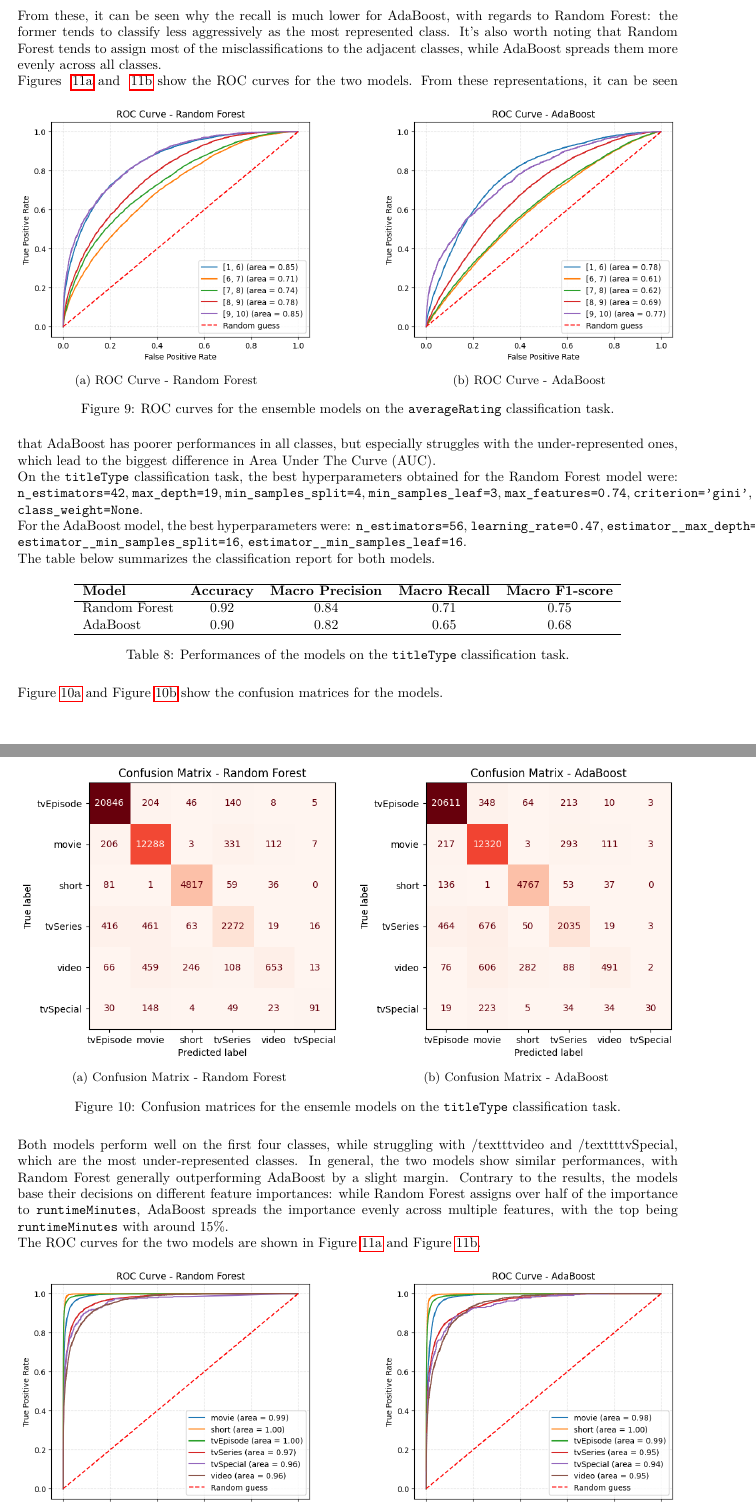
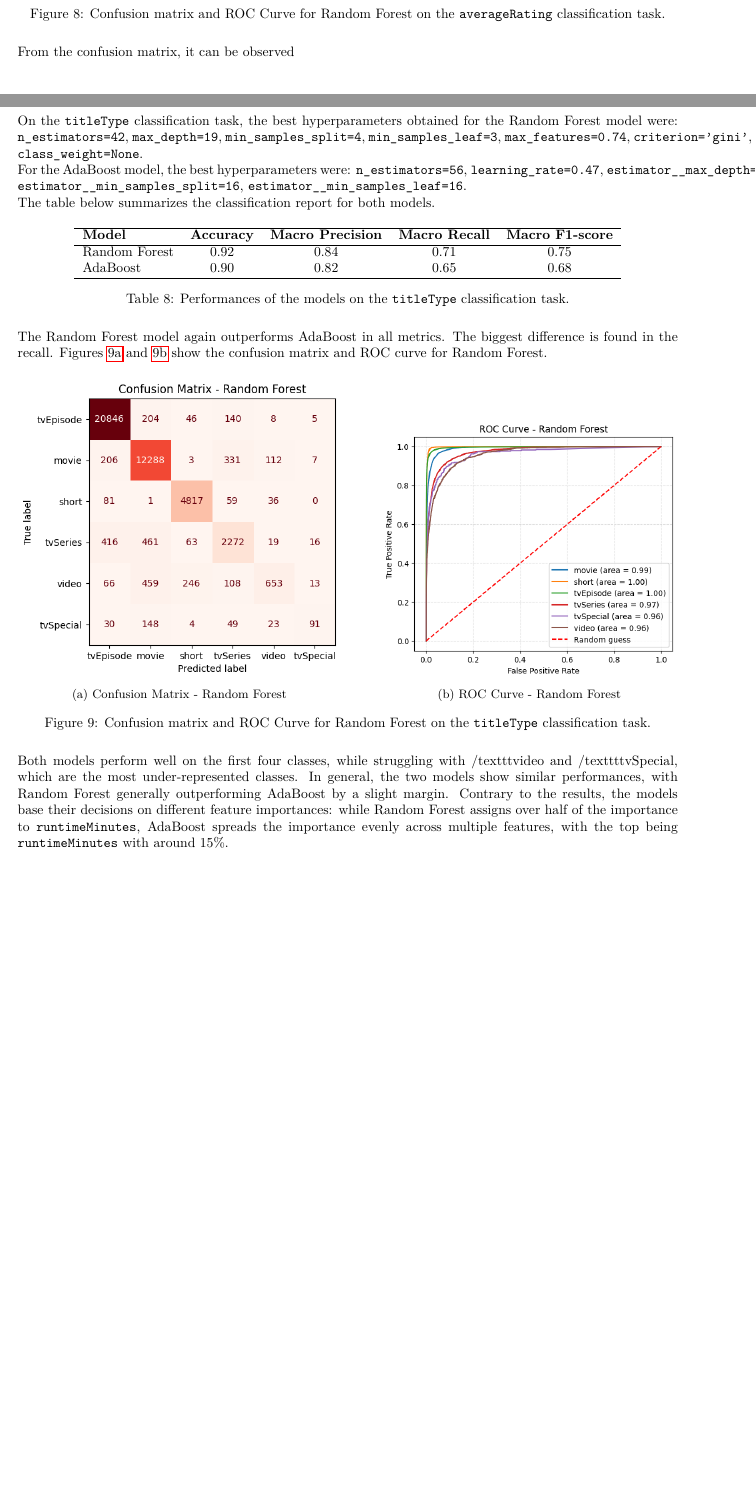
Before and after one commit to ChefBB/dm2_project, a LaTeX document (report/main.tex, which reads report/advanced_classification.tex): two parts of pages 11 and 12 of 15 before the commit and two parts of pages 10 and 11 of 14 after it, joined at a grey line, cut at the place of the change, the shorter picture padded with empty space. Compiled offline with pdfLaTeX.

Commit message:
added neural network models

```diff
--- a/report/advanced_classification.tex
+++ b/report/advanced_classification.tex
@@ -442,34 +404,15 @@ for the models.
-From these, it can be seen why the recall is much lower for AdaBoost,
-with regards to Random Forest: the former tends to classify less
-aggressively as the most represented class.
-It's also worth noting that Random Forest tends to assign
-most of the misclassifications to the adjacent classes,
-while AdaBoost spreads them more evenly across all classes.
-
-Figures ~\ref{fig:roc_rf} and ~\ref{fig:roc_ab} show the ROC curves
-for the two models.
-\begin{figure}[h]
-    \centering
-    \begin{subfigure}[b]{0.45\textwidth}
-        \centering
-        \includegraphics[width=\textwidth]{plotsss/roc_rf_rating}
+        \includegraphics[width=\textwidth]{plotsss/roc_rf_rating.png}
         \caption{ROC Curve - Random Forest}
         \label{fig:roc_rf}
     \end{subfigure}
-    \hfill
-    \begin{subfigure}[b]{0.45\textwidth}
-        \centering
-        \includegraphics[width=\textwidth]{plotsss/roc_boost_rating}
-        \caption{ROC Curve - AdaBoost}
-        \label{fig:roc_ab}
-    \end{subfigure}
-    \caption{ROC curves for the ensemble models on the \texttt{averageRating} classification task.}
-    \label{fig:roc_comparison}
+    \caption{Confusion matrix and ROC Curve for Random Forest on the \texttt{averageRating} classification task.}
+    \label{fig:cm_roc_rating}
 \end{figure}
-From these representations, it can be seen that AdaBoost has
-poorer performances in all classes, but especially struggles
-with the under-represented ones, which lead to the biggest
-difference in Area Under The Curve (AUC).
+
+From the confusion matrix, it can be observed
+
+
+
 
 
 On the \texttt{titleType} classification task, the best hyperparameters
@@ -523,8 +466,10 @@ The table below summarizes the classification report for both models.
     \caption{Performances of the models on the \texttt{titleType} classification task.}
 \end{table}
 
-Figure~\ref{fig:cm_rf} and Figure~\ref{fig:cm_ab} show the confusion matrices
-for the models.
+The Random Forest model again outperforms AdaBoost in all metrics.
+The biggest difference is found in the recall.
+Figures~\ref{fig:cm_rf_titletype} and \ref{fig:roc_rf} show the confusion matrix and ROC curve
+for Random Forest.
 
 \begin{figure}[H]
     \centering
@@ -532,16 +477,16 @@ for the models.
         \centering
         \includegraphics[width=\textwidth]{plotsss/conf_matr_rf_titletype}
         \caption{Confusion Matrix - Random Forest}
-        \label{fig:cm_rf}
+        \label{fig:cm_rf_titletype}
     \end{subfigure}
     \hfill
-    \begin{subfigure}[b]{0.49\textwidth}
+    \begin{subfigure}[b]{0.45\textwidth}
         \centering
-        \includegraphics[width=\textwidth]{plotsss/conf_matr_boost_titletype}
-        \caption{Confusion Matrix - AdaBoost}
-        \label{fig:cm_ab}
+        \includegraphics[width=\textwidth]{plotsss/roc_rf_titletype}
+        \caption{ROC Curve - Random Forest}
+        \label{fig:roc_rf}
     \end{subfigure}
-    \caption{Confusion matrices for the ensemle models on the \texttt{titleType} classification task.}
+    \caption{Confusion matrix and ROC Curve for Random Forest on the \texttt{titleType} classification task.}
     \label{fig:cm_comparison}
 \end{figure}
 Both models perform well on the first four classes, while struggling
@@ -556,5 +501,3 @@ AdaBoost spreads the importance evenly across multiple features,
 with the top being \texttt{runtimeMinutes} with around 15\%.
 
 
-The ROC curves for the two models are shown in Figure~\ref{fig:roc_rf} and
-Figure~\ref{fig:roc_ab}.
@@ -577,2 +503,0 @@ Figure~\ref{fig:roc_ab}.
-    \label{fig:roc_comparison}
-\end{figure}
```
Also changed, not shown: report/main.pdf, report/plotsss/accuracy_rating.png, report/plotsss/accuracy_titletype.png, report/plotsss/actual_pred_nn_reg.png (added), report/plotsss/cm_nn_rating.png, report/plotsss/cm_nn_titletype.png, report/plotsss/conf_matr_rf_rating.png, report/plotsss/loss_rating.png, report/plotsss/loss_titletype.png, report/plotsss/reg_mae.png (added), report/plotsss/reg_mse.png (added), report/plotsss/roc_nn_rating.png, report/plotsss/roc_nn_titletype.png, report/plotsss/roc_rf_rating.png, 2 more files, 8 other files.
